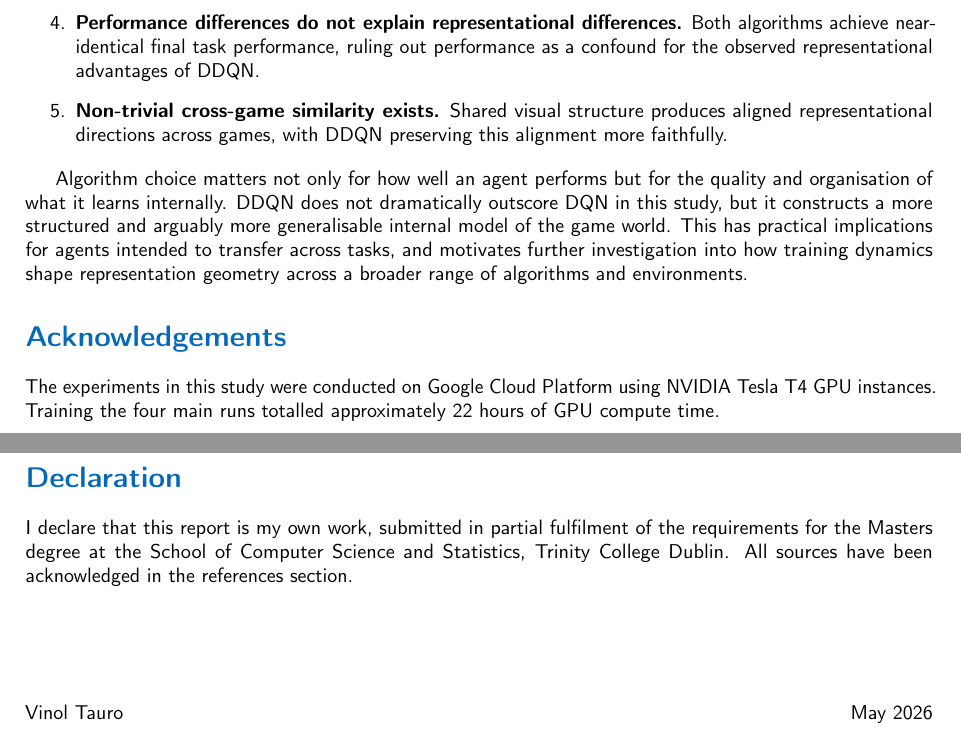
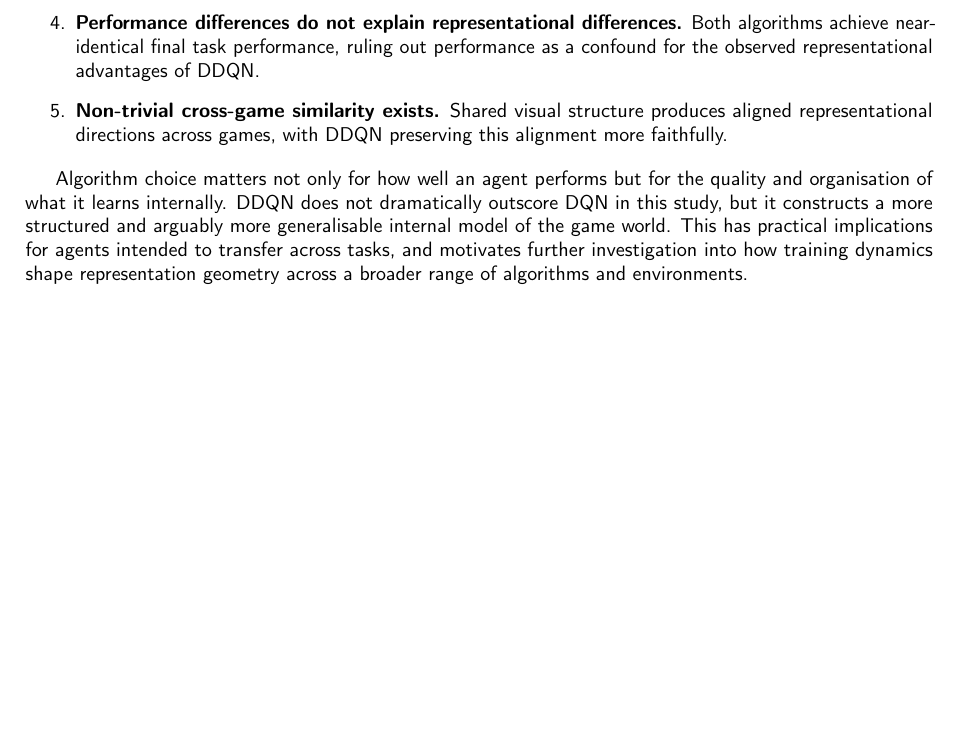
Before and after one commit to vinoltauro/rl-project, a LaTeX paper (latex/main.tex): two parts of pages 14 and 16 of 16 before the commit and part of page 14 of 15 after it, the two joined at a grey line, cut so that both start at the same text, the shorter picture padded with empty space. Compiled offline with pdfLaTeX.

Commit message:
Remove declaration and acknowledgements sections

```diff
--- a/latex/main.tex
+++ b/latex/main.tex
@@ -407,13 +407,6 @@ This study has provided a controlled, activation-level analysis of how game cont
 Algorithm choice matters not only for how well an agent performs but for the quality and organisation of what it learns internally. DDQN does not dramatically outscore DQN in this study, but it constructs a more structured and arguably more generalisable internal model of the game world. This has practical implications for agents intended to transfer across tasks, and motivates further investigation into how training dynamics shape representation geometry across a broader range of algorithms and environments.
 
 % ============================================================
-\section*{Acknowledgements}
-\addcontentsline{toc}{section}{Acknowledgements}
-% ============================================================
-
-The experiments in this study were conducted on Google Cloud Platform using NVIDIA Tesla T4 GPU instances. Training the four main runs totalled approximately 22 hours of GPU compute time.
-
-% ============================================================
 \newpage
 \begin{thebibliography}{99}
 \addcontentsline{toc}{section}{References}
@@ -470,15 +463,4 @@ In: \textit{International Conference on Learning Representations}; 2014.
 
 \end{thebibliography}
 
-% ============================================================
-\newpage
-\section*{Declaration}
-\addcontentsline{toc}{section}{Declaration}
-% ============================================================
-
-I declare that this report is my own work, submitted in partial fulfilment of the requirements for the Masters degree at the School of Computer Science and Statistics, Trinity College Dublin. All sources have been acknowledged in the references section.
-
-\vspace{2cm}
-\noindent Vinol Tauro \hfill May 2026
-
 \end{document}
```
